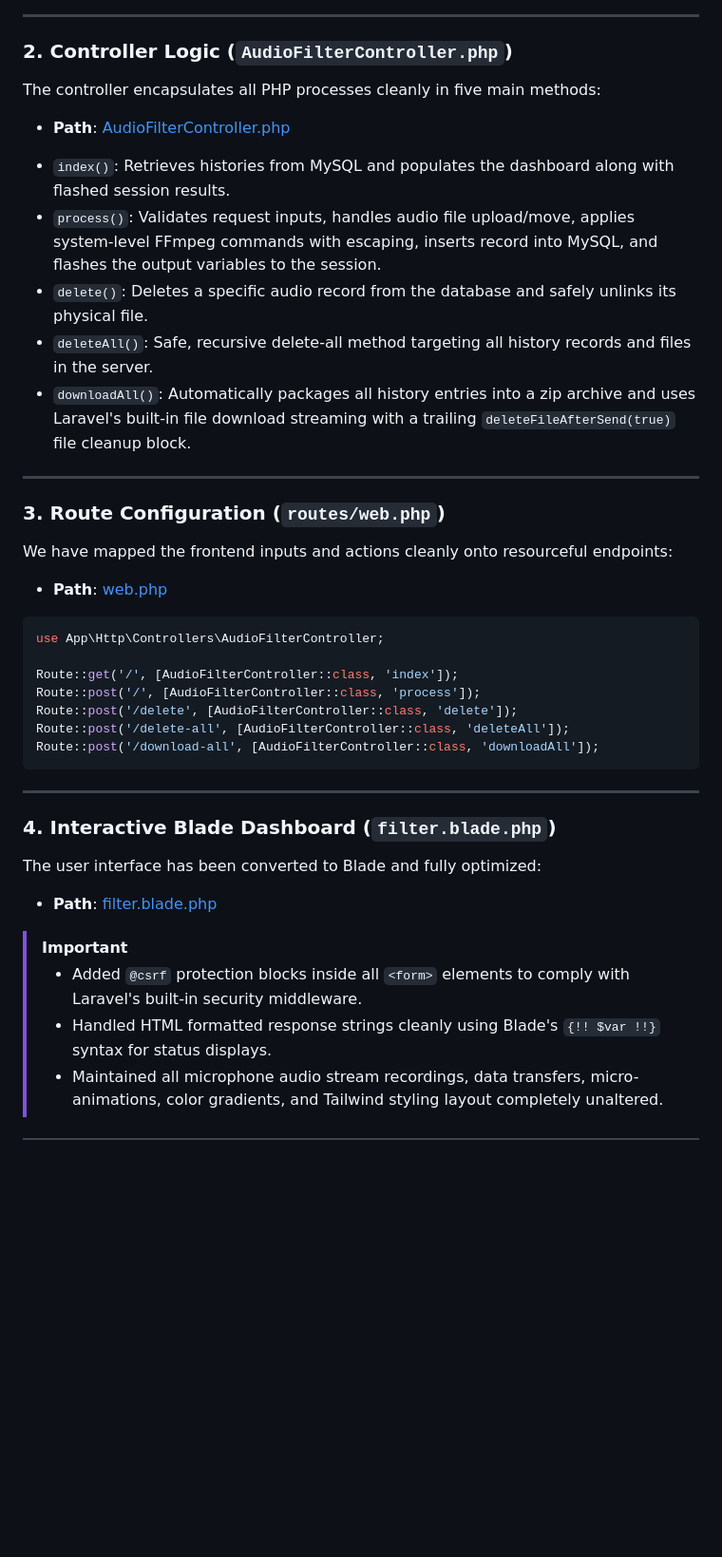
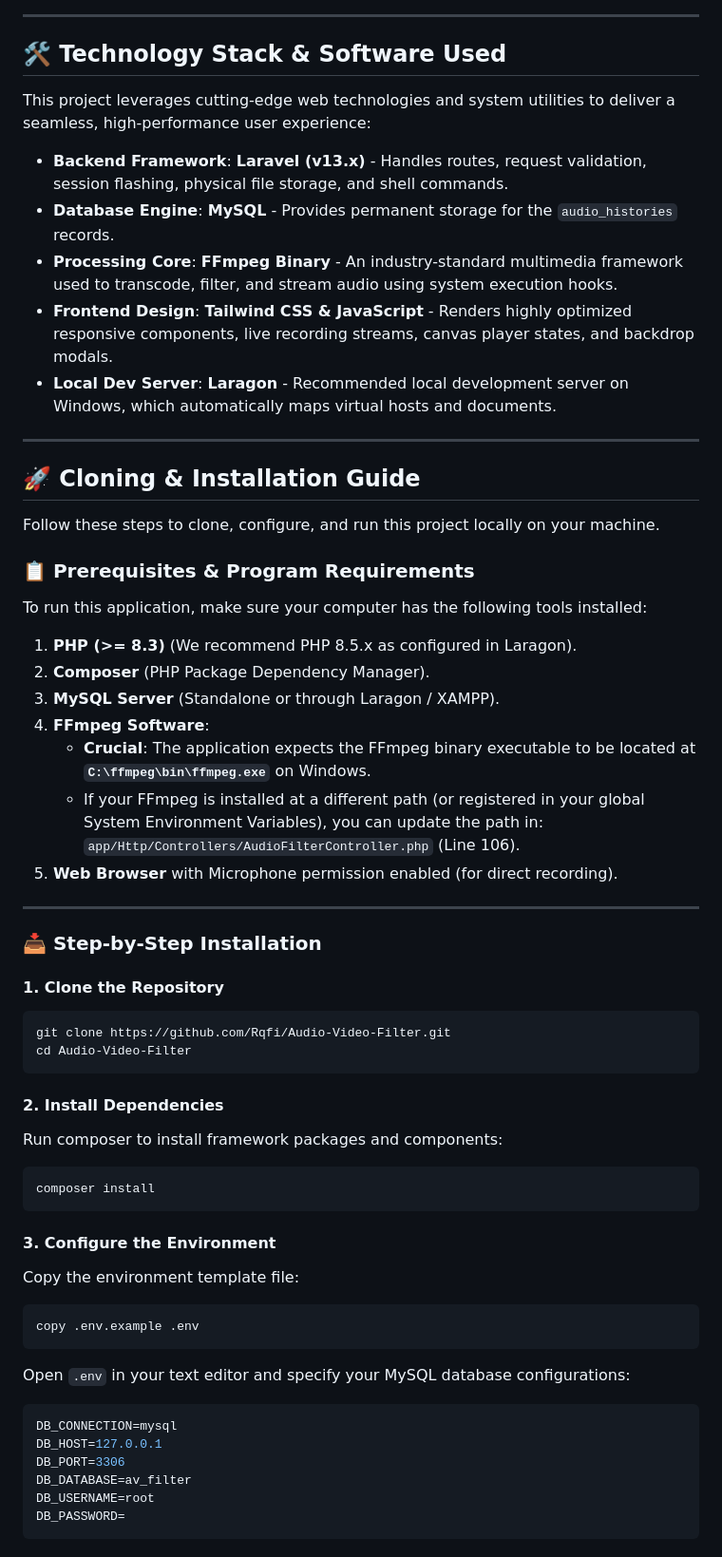
Before and after one commit to Rqfi/Audio-Video-Filter, a Markdown page: README.md, the part around one of its changes. Shown at 95% size. Drawn GitHub-style; blank space fills up the shorter version.

Commit message:
update README.md with comprehensive documentation

````diff
--- a/README.md
+++ b/README.md
@@ -46,39 +47,63 @@ public function getWaktuAttribute()
 
 ---
 
-### 2. Controller Logic (`AudioFilterController.php`)
-The controller encapsulates all PHP processes cleanly in five main methods:
-- **Path**: [AudioFilterController.php](file:///d:/ProgramFiles/laragon/www/av-filter/app/Http/Controllers/AudioFilterController.php)
+## 🛠️ Technology Stack & Software Used
 
-*   `index()`: Retrieves histories from MySQL and populates the dashboard along with flashed session results.
-*   `process()`: Validates request inputs, handles audio file upload/move, applies system-level FFmpeg commands with escaping, inserts record into MySQL, and flashes the output variables to the session.
-*   `delete()`: Deletes a specific audio record from the database and safely unlinks its physical file.
-*   `deleteAll()`: Safe, recursive delete-all method targeting all history records and files in the server.
-*   `downloadAll()`: Automatically packages all history entries into a zip archive and uses Laravel's built-in file download streaming with a trailing `deleteFileAfterSend(true)` file cleanup block.
+This project leverages cutting-edge web technologies and system utilities to deliver a seamless, high-performance user experience:
+
+- **Backend Framework**: **Laravel (v13.x)** - Handles routes, request validation, session flashing, physical file storage, and shell commands.
+- **Database Engine**: **MySQL** - Provides permanent storage for the `audio_histories` records.
+- **Processing Core**: **FFmpeg Binary** - An industry-standard multimedia framework used to transcode, filter, and stream audio using system execution hooks.
+- **Frontend Design**: **Tailwind CSS & JavaScript** - Renders highly optimized responsive components, live recording streams, canvas player states, and backdrop modals.
+- **Local Dev Server**: **Laragon** - Recommended local development server on Windows, which automatically maps virtual hosts and documents.
 
 ---
 
-### 3. Route Configuration (`routes/web.php`)
-We have mapped the frontend inputs and actions cleanly onto resourceful endpoints:
-- **Path**: [web.php](file:///d:/ProgramFiles/laragon/www/av-filter/routes/web.php)
+## 🚀 Cloning & Installation Guide
 
-```php
-use App\Http\Controllers\AudioFilterController;
+Follow these steps to clone, configure, and run this project locally on your machine.
 
-Route::get('/', [AudioFilterController::class, 'index']);
-Route::post('/', [AudioFilterController::class, 'process']);
-Route::post('/delete', [AudioFilterController::class, 'delete']);
-Route::post('/delete-all', [AudioFilterController::class, 'deleteAll']);
-Route::post('/download-all', [AudioFilterController::class, 'downloadAll']);
-```
+### 📋 Prerequisites & Program Requirements
+
+To run this application, make sure your computer has the following tools installed:
+
+1. **PHP (>= 8.3)** (We recommend PHP 8.5.x as configured in Laragon).
+2. **Composer** (PHP Package Dependency Manager).
+3. **MySQL Server** (Standalone or through Laragon / XAMPP).
+4. **FFmpeg Software**:
+   - **Crucial**: The application expects the FFmpeg binary executable to be located at **`C:\ffmpeg\bin\ffmpeg.exe`** on Windows.
+   - If your FFmpeg is installed at a different path (or registered in your global System Environment Variables), you can update the path in:
+     `app/Http/Controllers/AudioFilterController.php` (Line 106).
+5. **Web Browser** with Microphone permission enabled (for direct recording).
 
 ---
 
-### 4. Interactive Blade Dashboard (`filter.blade.php`)
-The user interface has been converted to Blade and fully optimized:
-- **Path**: [filter.blade.php](file:///d:/ProgramFiles/laragon/www/av-filter/resources/views/filter.blade.php)
+### 📥 Step-by-Step Installation
 
-> [!IMPORTANT]
-> - Added `@csrf` protection blocks inside all `<form>` elements to comply with Laravel's built-in security middleware.
-> - Handled HTML formatted response strings cleanly using Blade's `{!! $var !!}` syntax for status displays.
-> - Maintained all microphone audio stream recordings, data transfers, micro-animations, color gradients, and Tailwind styling layout completely unaltered.
+#### 1. Clone the Repository
+```bash
+git clone https://github.com/Rqfi/Audio-Video-Filter.git
+cd Audio-Video-Filter
+```
+
+#### 2. Install Dependencies
+Run composer to install framework packages and components:
+```bash
+composer install
+```
+
+#### 3. Configure the Environment
+Copy the environment template file:
+```bash
+copy .env.example .env
+```
+Open `.env` in your text editor and specify your MySQL database configurations:
+```env
+DB_CONNECTION=mysql
+DB_HOST=127.0.0.1
+DB_PORT=3306
+DB_DATABASE=av_filter
+DB_USERNAME=root
+DB_PASSWORD=
+```
+
````
Also changed, not shown: other parts of README.md (+86 -43 lines).
